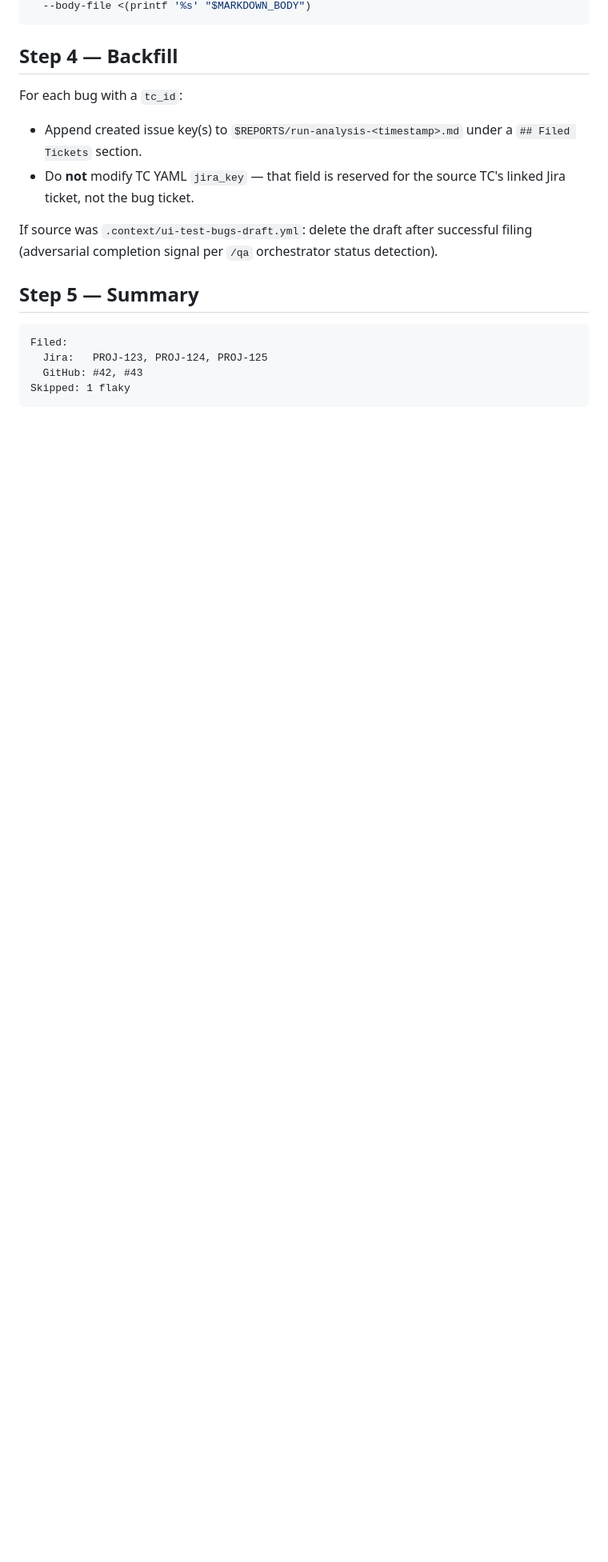
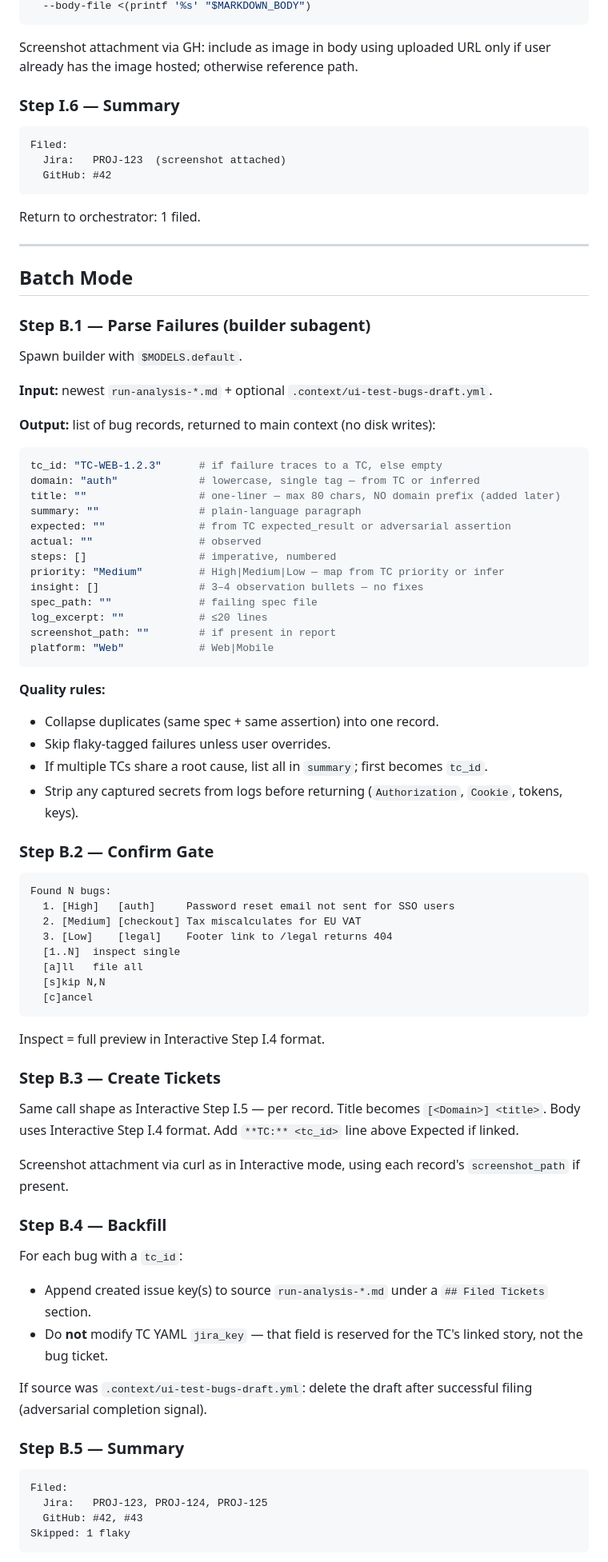
Before and after one commit to Lukaspspsl/qabot, a Markdown page: skills/qa-bug/SKILL.md, the part around one of its changes. Shown at 80% size. GitHub-like rendering; blank space fills up the shorter version.

````diff
--- a/skills/qa-bug/SKILL.md
+++ b/skills/qa-bug/SKILL.md
@@ -129,15 +154,80 @@ gh issue create \
   --body-file <(printf '%s' "$MARKDOWN_BODY")
 ```
+Screenshot attachment via GH: include as image in body using uploaded URL only if user already has the image hosted; otherwise reference path.
 
-## Step 4 — Backfill
+### Step I.6 — Summary
+
+```
+Filed:
+  Jira:   PROJ-123  (screenshot attached)
+  GitHub: #42
+```
+
+Return to orchestrator: 1 filed.
+
+---
+
+## Batch Mode
+
+### Step B.1 — Parse Failures (builder subagent)
+
+Spawn builder with `$MODELS.default`.
+
+**Input:** newest `run-analysis-*.md` + optional `.context/ui-test-bugs-draft.yml`.
+
+**Output:** list of bug records, returned to main context (no disk writes):
+```yaml
+tc_id: "TC-WEB-1.2.3"      # if failure traces to a TC, else empty
+domain: "auth"             # lowercase, single tag — from TC or inferred
+title: ""                  # one-liner — max 80 chars, NO domain prefix (added later)
+summary: ""                # plain-language paragraph
+expected: ""               # from TC expected_result or adversarial assertion
+actual: ""                 # observed
+steps: []                  # imperative, numbered
+priority: "Medium"         # High|Medium|Low — map from TC priority or infer
+insight: []                # 3–4 observation bullets — no fixes
+spec_path: ""              # failing spec file
+log_excerpt: ""            # ≤20 lines
+screenshot_path: ""        # if present in report
+platform: "Web"            # Web|Mobile
+```
+
+**Quality rules:**
+- Collapse duplicates (same spec + same assertion) into one record.
+- Skip flaky-tagged failures unless user overrides.
+- If multiple TCs share a root cause, list all in `summary`; first becomes `tc_id`.
+- Strip any captured secrets from logs before returning (`Authorization`, `Cookie`, tokens, keys).
+
+### Step B.2 — Confirm Gate
+
+```
+Found N bugs:
+  1. [High]   [auth]     Password reset email not sent for SSO users
+  2. [Medium] [checkout] Tax miscalculates for EU VAT
+  3. [Low]    [legal]    Footer link to /legal returns 404
+  [1..N]  inspect single
+  [a]ll   file all
+  [s]kip N,N
+  [c]ancel
+```
+
+Inspect = full preview in Interactive Step I.4 format.
+
+### Step B.3 — Create Tickets
+
+Same call shape as Interactive Step I.5 — per record. Title becomes `[<Domain>] <title>`. Body uses Interactive Step I.4 format. Add `**TC:** <tc_id>` line above Expected if linked.
+
+Screenshot attachment via curl as in Interactive mode, using each record's `screenshot_path` if present.
+
+### Step B.4 — Backfill
 
 For each bug with a `tc_id`:
-- Append created issue key(s) to `$REPORTS/run-analysis-<timestamp>.md` under a `## Filed Tickets` section.
-- Do **not** modify TC YAML `jira_key` — that field is reserved for the source TC's linked Jira ticket, not the bug ticket.
+- Append created issue key(s) to source `run-analysis-*.md` under a `## Filed Tickets` section.
+- Do **not** modify TC YAML `jira_key` — that field is reserved for the TC's linked story, not the bug ticket.
 
-If source was `.context/ui-test-bugs-draft.yml`: delete the draft after successful filing (adversarial completion signal per `/qa` orchestrator status detection).
+If source was `.context/ui-test-bugs-draft.yml`: delete the draft after successful filing (adversarial completion signal).
 
-## Step 5 — Summary
+### Step B.5 — Summary
 
 ```
 Filed:
````
Also changed, not shown: other parts of skills/qa-bug/SKILL.md (+122 -92 lines).
